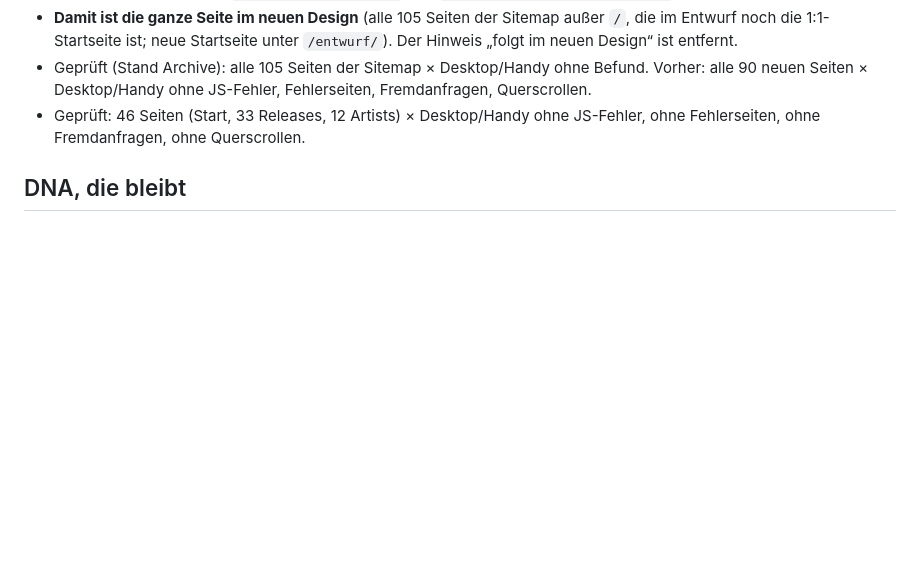
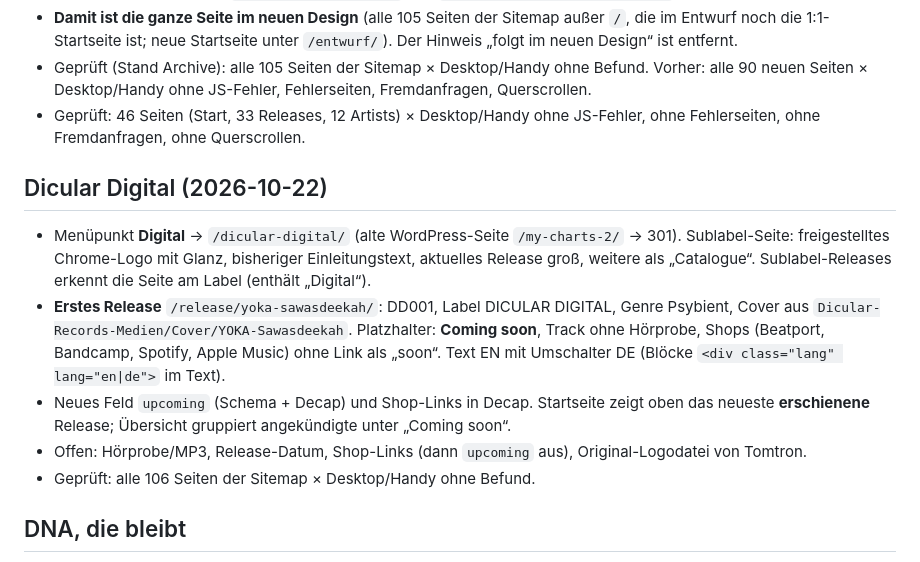
Before and after one commit to Dicular-Records/dicular-records, a Markdown page: docs/REDESIGN_PLAN.md, the part around the change. Rendered like a GitHub page; blank space fills up the shorter version.

Commit message:
Redesign-Plan: Dicular Digital dokumentiert
Co-Authored-By: Claude Opus 5.5 <noreply@anthropic.com>

```diff
--- a/docs/REDESIGN_PLAN.md
+++ b/docs/REDESIGN_PLAN.md
@@ -68,6 +68,14 @@ Gemeinsamer Rahmen `src/layouts/Redesign.astro` (Kopfleiste, Chrome-Menü, Fußz
 - Geprüft (Stand Archive): alle 105 Seiten der Sitemap × Desktop/Handy ohne Befund. Vorher: alle 90 neuen Seiten × Desktop/Handy ohne JS-Fehler, Fehlerseiten, Fremdanfragen, Querscrollen.
 - Geprüft: 46 Seiten (Start, 33 Releases, 12 Artists) × Desktop/Handy ohne JS-Fehler, ohne Fehlerseiten, ohne Fremdanfragen, ohne Querscrollen.
 
+## Dicular Digital (2026-10-22)
+
+- Menüpunkt **Digital** → `/dicular-digital/` (alte WordPress-Seite `/my-charts-2/` → 301). Sublabel-Seite: freigestelltes Chrome-Logo mit Glanz, bisheriger Einleitungstext, aktuelles Release groß, weitere als „Catalogue“. Sublabel-Releases erkennt die Seite am Label (enthält „Digital“).
+- **Erstes Release** `/release/yoka-sawasdeekah/`: DD001, Label DICULAR DIGITAL, Genre Psybient, Cover aus `Dicular-Records-Medien/Cover/YOKA-Sawasdeekah`. Platzhalter: **Coming soon**, Track ohne Hörprobe, Shops (Beatport, Bandcamp, Spotify, Apple Music) ohne Link als „soon“. Text EN mit Umschalter DE (Blöcke `<div class="lang" lang="en|de">` im Text).
+- Neues Feld `upcoming` (Schema + Decap) und Shop-Links in Decap. Startseite zeigt oben das neueste **erschienene** Release; Übersicht gruppiert angekündigte unter „Coming soon“.
+- Offen: Hörprobe/MP3, Release-Datum, Shop-Links (dann `upcoming` aus), Original-Logodatei von Tomtron.
+- Geprüft: alle 106 Seiten der Sitemap × Desktop/Handy ohne Befund.
+
 ## DNA, die bleibt
 
 - Farben: Petrol `#00283a`, Akzent Blau `#2a5982`, Akzent Grün `#2cc894`, Text `#adadad`
```
